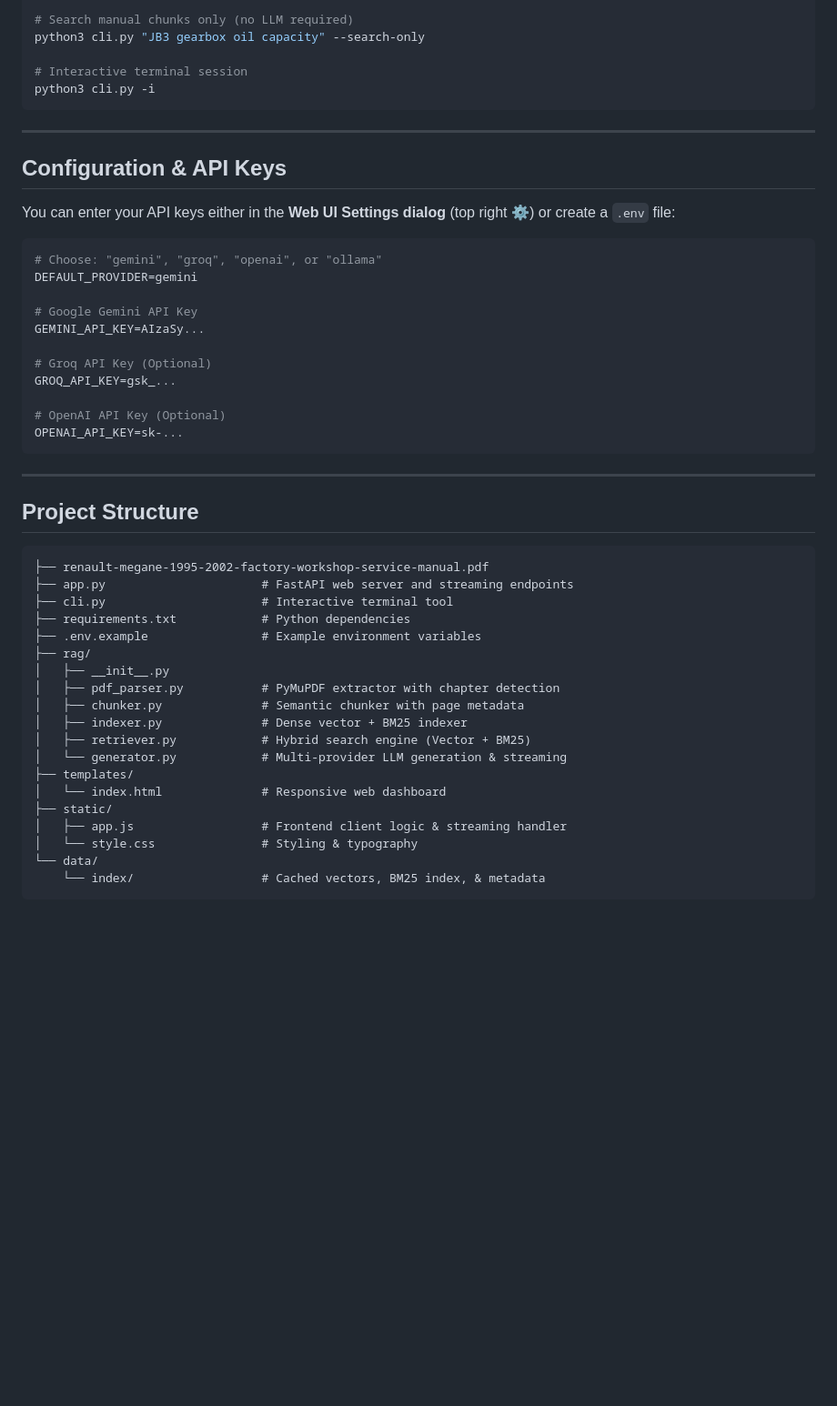
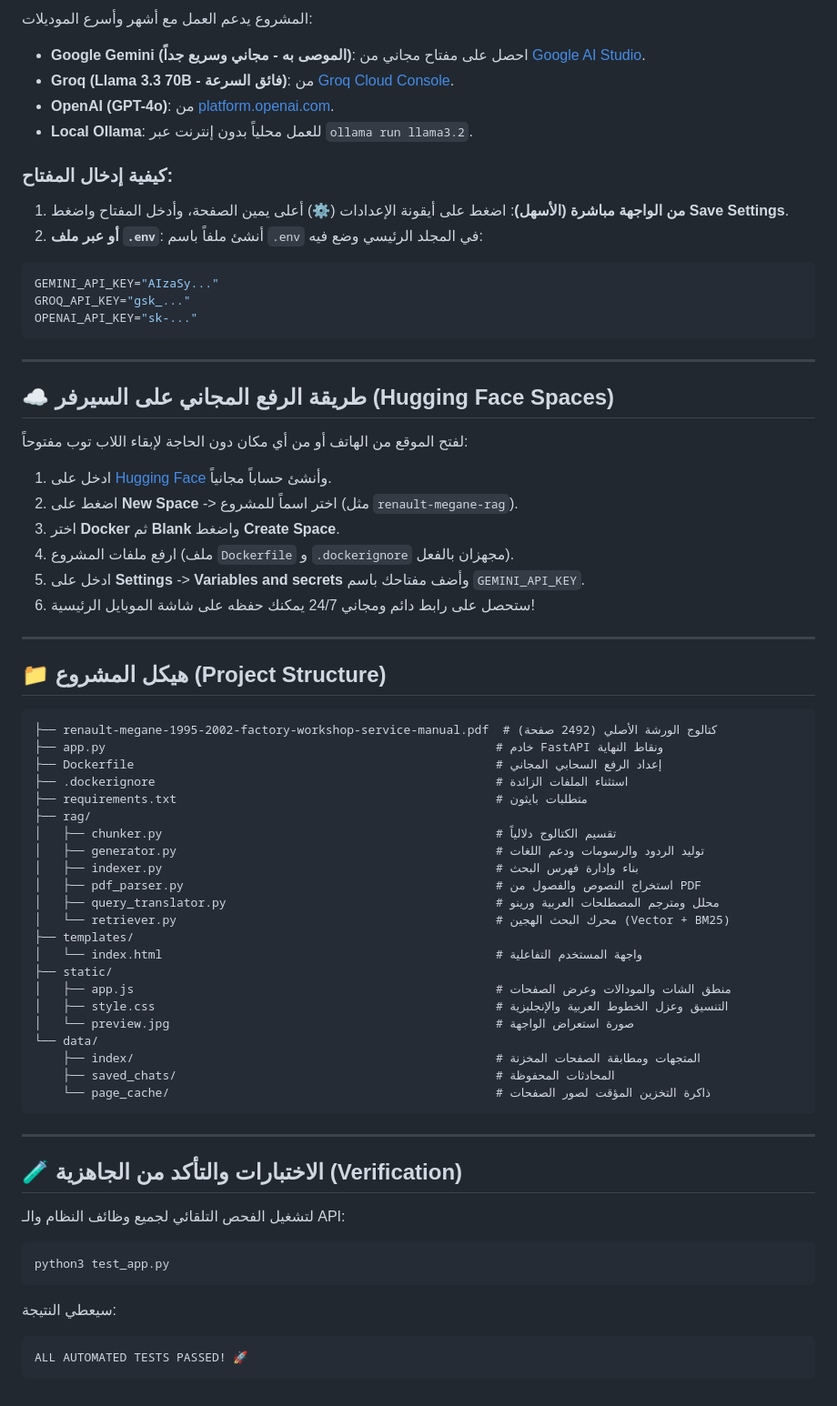
Before and after one commit to barakota15/renault-megane-rag, a Markdown page: README.md, the part around one of its changes. Shown at 91% size. Drawn GitHub-style; blank space fills up the shorter version.

Commit message:
Renault Megane Workshop RAG

````diff
--- a/README.md
+++ b/README.md
@@ -33,53 +54,68 @@ python3 cli.py "What is the timing belt replacement procedure for a K4M 16V engi
 
-# Search manual chunks only (no LLM required)
-python3 cli.py "JB3 gearbox oil capacity" --search-only
+المشروع يدعم العمل مع أشهر وأسرع الموديلات:
+* **Google Gemini (الموصى به - مجاني وسريع جداً)**: احصل على مفتاح مجاني من [Google AI Studio](https://aistudio.google.com/app/apikey).
+* **Groq (Llama 3.3 70B - فائق السرعة)**: من [Groq Cloud Console](https://console.groq.com).
+* **OpenAI (GPT-4o)**: من [platform.openai.com](https://platform.openai.com).
+* **Local Ollama**: للعمل محلياً بدون إنترنت عبر `ollama run llama3.2`.
 
-# Interactive terminal session
-python3 cli.py -i
+### كيفية إدخال المفتاح:
+1. **من الواجهة مباشرة (الأسهل)**: اضغط على أيقونة الإعدادات (**⚙️**) أعلى يمين الصفحة، وأدخل المفتاح واضغط **Save Settings**.
+2. **أو عبر ملف `.env`**: أنشئ ملفاً باسم `.env` في المجلد الرئيسي وضع فيه:
+```env
+GEMINI_API_KEY="AIzaSy..."
+GROQ_API_KEY="gsk_..."
+OPENAI_API_KEY="sk-..."
 ```
 
 ---
 
-## Configuration & API Keys
+## ☁️ طريقة الرفع المجاني على السيرفر (Hugging Face Spaces)
+لفتح الموقع من الهاتف أو من أي مكان دون الحاجة لإبقاء اللاب توب مفتوحاً:
 
-You can enter your API keys either in the **Web UI Settings dialog** (top right ⚙️) or create a `.env` file:
+1. ادخل على [Hugging Face](https://huggingface.co) وأنشئ حساباً مجانياً.
+2. اضغط على **New Space** -> اختر اسماً للمشروع (مثل `renault-megane-rag`).
+3. اختر **Docker** ثم **Blank** واضغط **Create Space**.
+4. ارفع ملفات المشروع (ملف `Dockerfile` و `.dockerignore` مجهزان بالفعل).
+5. ادخل على **Settings** -> **Variables and secrets** وأضف مفتاحك باسم `GEMINI_API_KEY`.
+6. ستحصل على رابط دائم ومجاني 24/7 يمكنك حفظه على شاشة الموبايل الرئيسية!
 
-```env
-# Choose: "gemini", "groq", "openai", or "ollama"
-DEFAULT_PROVIDER=gemini
+---
 
-# Google Gemini API Key
-GEMINI_API_KEY=AIzaSy...
+## 📁 هيكل المشروع (Project Structure)
 
-# Groq API Key (Optional)
-GROQ_API_KEY=gsk_...
-
-# OpenAI API Key (Optional)
-OPENAI_API_KEY=sk-...
+```
+├── renault-megane-1995-2002-factory-workshop-service-manual.pdf  # كتالوج الورشة الأصلي (2492 صفحة)
+├── app.py                                                       # خادم FastAPI ونقاط النهاية
+├── Dockerfile                                                   # إعداد الرفع السحابي المجاني
+├── .dockerignore                                                # استثناء الملفات الزائدة
+├── requirements.txt                                             # متطلبات بايثون
+├── rag/
+│   ├── chunker.py                                               # تقسيم الكتالوج دلالياً
+│   ├── generator.py                                             # توليد الردود والرسومات ودعم اللغات
+│   ├── indexer.py                                               # بناء وإدارة فهرس البحث
+│   ├── pdf_parser.py                                            # استخراج النصوص والفصول من PDF
+│   ├── query_translator.py                                      # محلل ومترجم المصطلحات العربية ورينو
+│   └── retriever.py                                             # محرك البحث الهجين (Vector + BM25)
+├── templates/
+│   └── index.html                                               # واجهة المستخدم التفاعلية
+├── static/
+│   ├── app.js                                                   # منطق الشات والمودالات وعرض الصفحات
+│   ├── style.css                                                # التنسيق وعزل الخطوط العربية والإنجليزية
+│   └── preview.jpg                                              # صورة استعراض الواجهة
+└── data/
+    ├── index/                                                   # المتجهات ومطابقة الصفحات المخزنة
+    ├── saved_chats/                                             # المحادثات المحفوظة
+    └── page_cache/                                              # ذاكرة التخزين المؤقت لصور الصفحات
 ```
 
 ---
 
-## Project Structure
-
+## 🧪 الاختبارات والتأكد من الجاهزية (Verification)
+لتشغيل الفحص التلقائي لجميع وظائف النظام والـ API:
+```bash
+python3 test_app.py
 ```
-├── renault-megane-1995-2002-factory-workshop-service-manual.pdf
-├── app.py                      # FastAPI web server and streaming endpoints
-├── cli.py                      # Interactive terminal tool
-├── requirements.txt            # Python dependencies
-├── .env.example                # Example environment variables
-├── rag/
-│   ├── __init__.py
-│   ├── pdf_parser.py           # PyMuPDF extractor with chapter detection
-│   ├── chunker.py              # Semantic chunker with page metadata
-│   ├── indexer.py              # Dense vector + BM25 indexer
-│   ├── retriever.py            # Hybrid search engine (Vector + BM25)
-│   └── generator.py            # Multi-provider LLM generation & streaming
-├── templates/
-│   └── index.html              # Responsive web dashboard
-├── static/
-│   ├── app.js                  # Frontend client logic & streaming handler
-│   └── style.css               # Styling & typography
-└── data/
-    └── index/                  # Cached vectors, BM25 index, & metadata
+سيعطي النتيجة:
 ```
+ALL AUTOMATED TESTS PASSED! 🚀
+```
````
Also changed, not shown: other parts of README.md (+37 -16 lines), static/preview.jpg (added), 3 other files.
